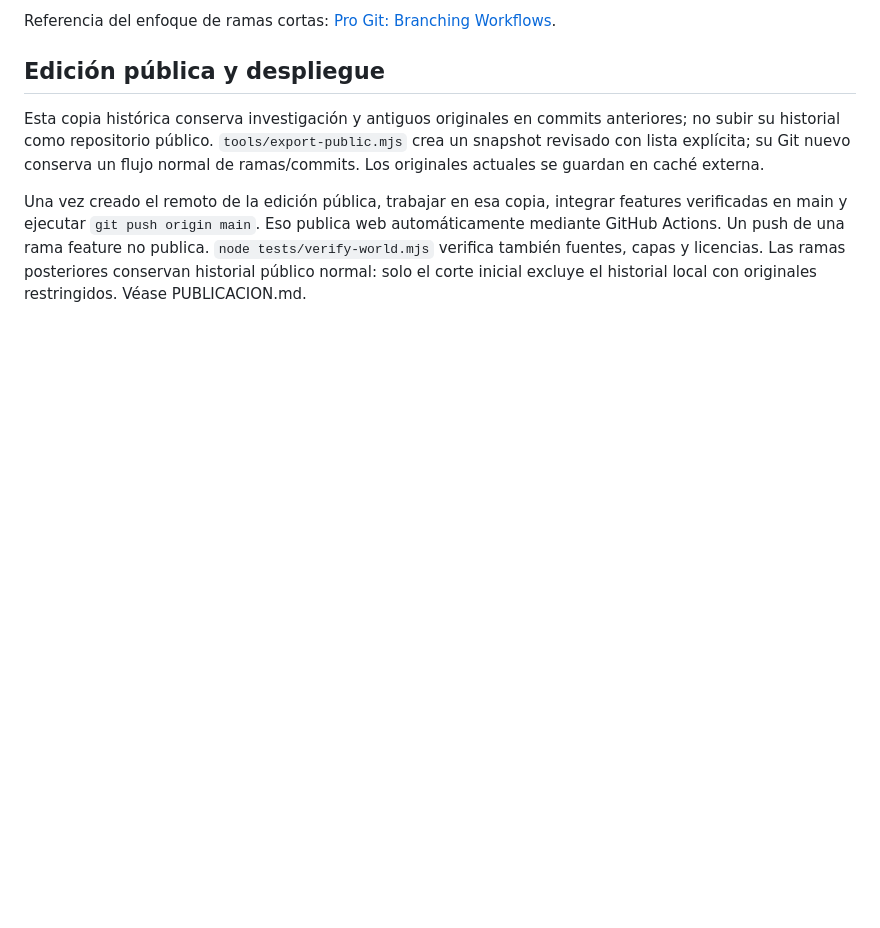
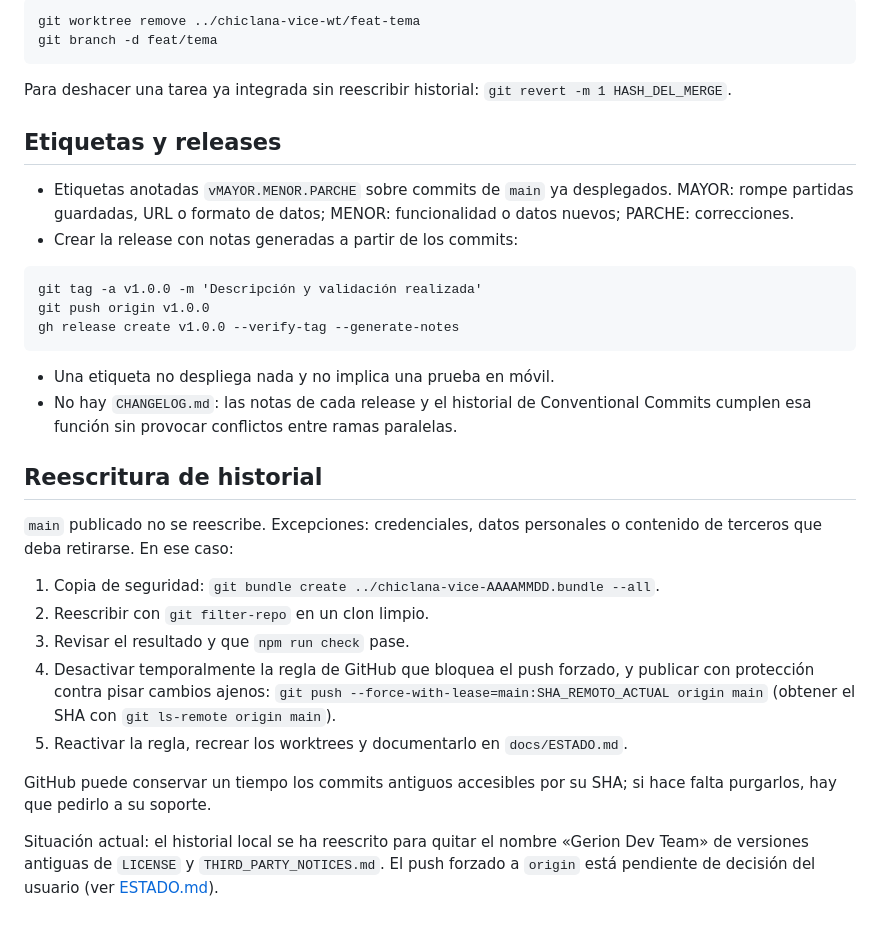
Before and after one commit to elihu/chiclana-vice, a Markdown page: docs/GIT_WORKFLOW.md, the part around one of its changes. Drawn GitHub-style; blank space fills up the shorter version.

Commit message:
docs(git): reescribir el flujo con worktrees por agente, etiquetas e historial
Corrige D-N1 y elimina la parte del repositorio privado (SP-7).

````diff
--- a/docs/GIT_WORKFLOW.md
+++ b/docs/GIT_WORKFLOW.md
@@ -80,16 +94,46 @@ Una etiqueta no significa que se haya publicado ni probado en móvil.
 
-Referencia del enfoque de ramas cortas: [Pro Git: Branching Workflows](https://git-scm.com/book/en/v2/Git-Branching-Branching-Workflows).
+```fish
+git worktree remove ../chiclana-vice-wt/feat-tema
+git branch -d feat/tema
+```
 
-## Edición pública y despliegue
+Para deshacer una tarea ya integrada sin reescribir historial:
+`git revert -m 1 HASH_DEL_MERGE`.
 
-Esta copia histórica conserva investigación y antiguos originales en commits
-anteriores; no subir su historial como repositorio público. `tools/export-public.mjs`
-crea un snapshot revisado con lista explícita; su Git nuevo conserva un flujo normal
-de ramas/commits. Los originales actuales se guardan en caché externa.
+## Etiquetas y releases
 
-Una vez creado el remoto de la edición pública, trabajar en esa copia, integrar
-features verificadas en main y ejecutar `git push origin main`. Eso publica web
-automáticamente mediante GitHub Actions. Un push de una rama feature no publica.
-`node tests/verify-world.mjs` verifica también fuentes, capas y licencias.
-Las ramas posteriores conservan historial público normal: solo el corte inicial
-excluye el historial local con originales restringidos. Véase PUBLICACION.md.
+- Etiquetas anotadas `vMAYOR.MENOR.PARCHE` sobre commits de `main` ya desplegados.
+  MAYOR: rompe partidas guardadas, URL o formato de datos; MENOR: funcionalidad o datos
+  nuevos; PARCHE: correcciones.
+- Crear la release con notas generadas a partir de los commits:
+
+```fish
+git tag -a v1.0.0 -m 'Descripción y validación realizada'
+git push origin v1.0.0
+gh release create v1.0.0 --verify-tag --generate-notes
+```
+
+- Una etiqueta no despliega nada y no implica una prueba en móvil.
+- No hay `CHANGELOG.md`: las notas de cada release y el historial de Conventional Commits
+  cumplen esa función sin provocar conflictos entre ramas paralelas.
+
+## Reescritura de historial
+
+`main` publicado no se reescribe. Excepciones: credenciales, datos personales o contenido
+de terceros que deba retirarse. En ese caso:
+
+1. Copia de seguridad: `git bundle create ../chiclana-vice-AAAAMMDD.bundle --all`.
+2. Reescribir con `git filter-repo` en un clon limpio.
+3. Revisar el resultado y que `npm run check` pase.
+4. Desactivar temporalmente la regla de GitHub que bloquea el push forzado, y publicar con
+   protección contra pisar cambios ajenos:
+   `git push --force-with-lease=main:SHA_REMOTO_ACTUAL origin main` (obtener el SHA con
+   `git ls-remote origin main`).
+5. Reactivar la regla, recrear los worktrees y documentarlo en `docs/ESTADO.md`.
+
+GitHub puede conservar un tiempo los commits antiguos accesibles por su SHA; si hace falta
+purgarlos, hay que pedirlo a su soporte.
+
+Situación actual: el historial local se ha reescrito para quitar el nombre «Gerion Dev
+Team» de versiones antiguas de `LICENSE` y `THIRD_PARTY_NOTICES.md`. El push forzado a
+`origin` está pendiente de decisión del usuario (ver [ESTADO.md](ESTADO.md)).
````
Also changed, not shown: other parts of docs/GIT_WORKFLOW.md (+69 -55 lines).
